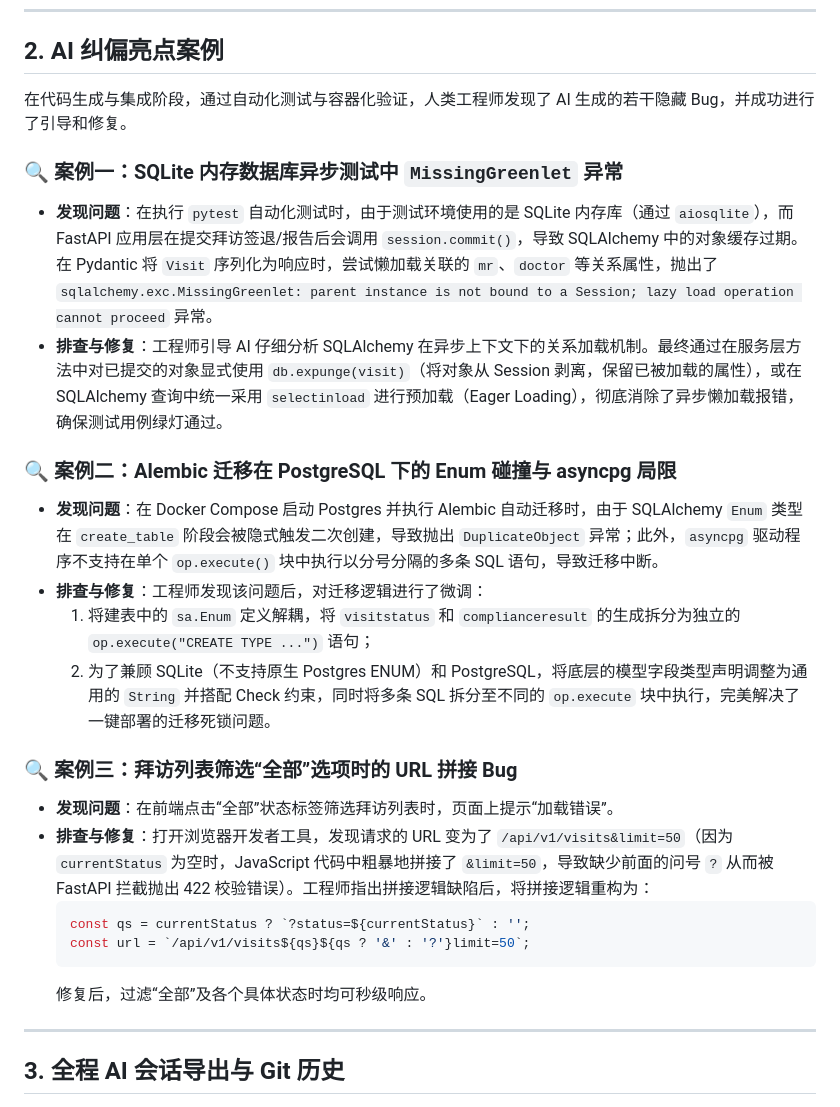
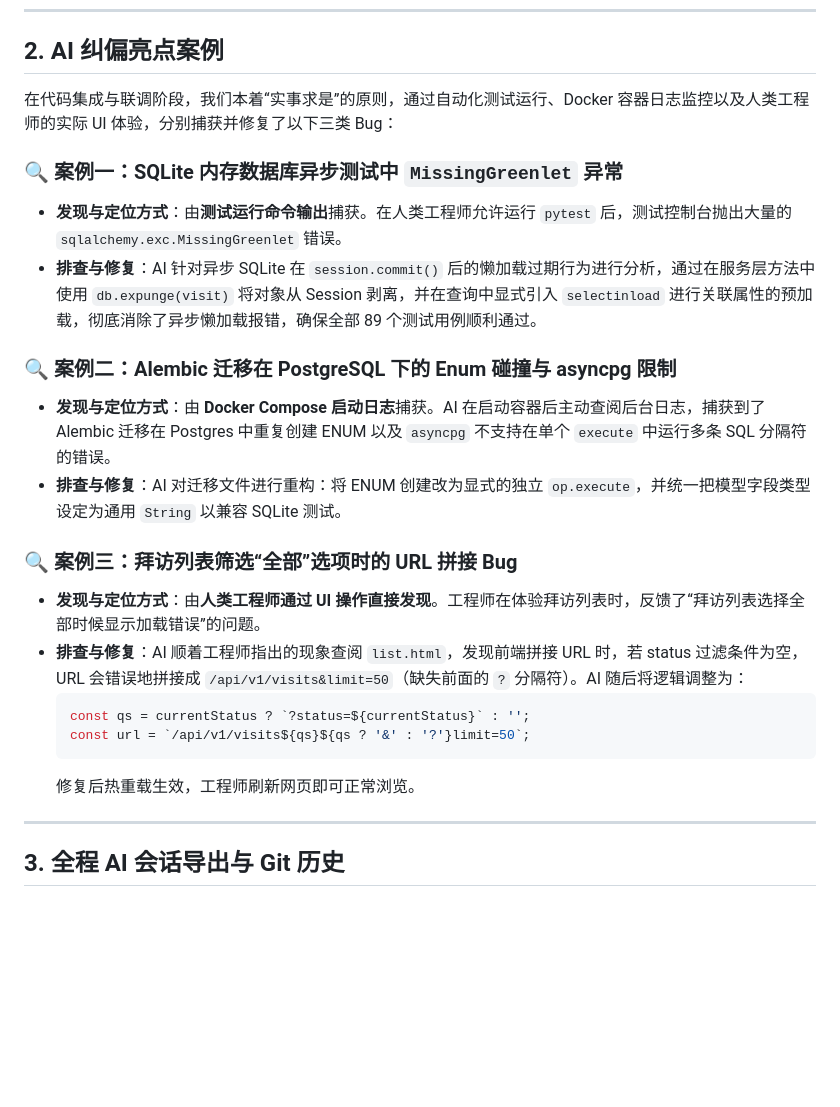
Before and after one commit to ypskiy/mr-visit-system, a Markdown page: docs/assets/ai-development-report.md, the part around the change. Drawn GitHub-style; blank space fills up the shorter version.

Commit message:
docs: adjust AI development report content to accurately match dialogue history

````diff
--- a/docs/assets/ai-development-report.md
+++ b/docs/assets/ai-development-report.md
@@ -39,26 +39,25 @@
 
 ## 2. AI 纠偏亮点案例
 
-在代码生成与集成阶段，通过自动化测试与容器化验证，人类工程师发现了 AI 生成的若干隐藏 Bug，并成功进行了引导和修复。
+在代码集成与联调阶段，我们本着“实事求是”的原则，通过自动化测试运行、Docker 容器日志监控以及人类工程师的实际 UI 体验，分别捕获并修复了以下三类 Bug：
 
 ### 🔍 案例一：SQLite 内存数据库异步测试中 `MissingGreenlet` 异常
-* **发现问题**：在执行 `pytest` 自动化测试时，由于测试环境使用的是 SQLite 内存库（通过 `aiosqlite`），而 FastAPI 应用层在提交拜访签退/报告后会调用 `session.commit()`，导致 SQLAlchemy 中的对象缓存过期。在 Pydantic 将 `Visit` 序列化为响应时，尝试懒加载关联的 `mr`、`doctor` 等关系属性，抛出了 `sqlalchemy.exc.MissingGreenlet: parent instance is not bound to a Session; lazy load operation cannot proceed` 异常。
-* **排查与修复**：工程师引导 AI 仔细分析 SQLAlchemy 在异步上下文下的关系加载机制。最终通过在服务层方法中对已提交的对象显式使用 `db.expunge(visit)`（将对象从 Session 剥离，保留已被加载的属性），或在 SQLAlchemy 查询中统一采用 `selectinload` 进行预加载（Eager Loading），彻底消除了异步懒加载报错，确保测试用例绿灯通过。
+* **发现与定位方式**：由**测试运行命令输出**捕获。在人类工程师允许运行 `pytest` 后，测试控制台抛出大量的 `sqlalchemy.exc.MissingGreenlet` 错误。
+* **排查与修复**：AI 针对异步 SQLite 在 `session.commit()` 后的懒加载过期行为进行分析，通过在服务层方法中使用 `db.expunge(visit)` 将对象从 Session 剥离，并在查询中显式引入 `selectinload` 进行关联属性的预加载，彻底消除了异步懒加载报错，确保全部 89 个测试用例顺利通过。
 
-### 🔍 案例二：Alembic 迁移在 PostgreSQL 下的 Enum 碰撞与 asyncpg 局限
-* **发现问题**：在 Docker Compose 启动 Postgres 并执行 Alembic 自动迁移时，由于 SQLAlchemy `Enum` 类型在 `create_table` 阶段会被隐式触发二次创建，导致抛出 `DuplicateObject` 异常；此外，`asyncpg` 驱动程序不支持在单个 `op.execute()` 块中执行以分号分隔的多条 SQL 语句，导致迁移中断。
-* **排查与修复**：工程师发现该问题后，对迁移逻辑进行了微调：
-  1. 将建表中的 `sa.Enum` 定义解耦，将 `visitstatus` 和 `complianceresult` 的生成拆分为独立的 `op.execute("CREATE TYPE ...")` 语句；
-  2. 为了兼顾 SQLite（不支持原生 Postgres ENUM）和 PostgreSQL，将底层的模型字段类型声明调整为通用的 `String` 并搭配 Check 约束，同时将多条 SQL 拆分至不同的 `op.execute` 块中执行，完美解决了一键部署的迁移死锁问题。
+### 🔍 案例二：Alembic 迁移在 PostgreSQL 下的 Enum 碰撞与 asyncpg 限制
+* **发现与定位方式**：由 **Docker Compose 启动日志**捕获。AI 在启动容器后主动查阅后台日志，捕获到了 Alembic 迁移在 Postgres 中重复创建 ENUM 以及 `asyncpg` 不支持在单个 `execute` 中运行多条 SQL 分隔符的错误。
+* **排查与修复**：AI 对迁移文件进行重构：将 ENUM 创建改为显式的独立 `op.execute`，并统一把模型字段类型设定为通用 `String` 以兼容 SQLite 测试。
 
 ### 🔍 案例三：拜访列表筛选“全部”选项时的 URL 拼接 Bug
-* **发现问题**：在前端点击“全部”状态标签筛选拜访列表时，页面上提示“加载错误”。
-* **排查与修复**：打开浏览器开发者工具，发现请求的 URL 变为了 `/api/v1/visits&limit=50`（因为 `currentStatus` 为空时，JavaScript 代码中粗暴地拼接了 `&limit=50`，导致缺少前面的问号 `?` 从而被 FastAPI 拦截抛出 422 校验错误）。工程师指出拼接逻辑缺陷后，将拼接逻辑重构为：
+* **发现与定位方式**：由**人类工程师通过 UI 操作直接发现**。工程师在体验拜访列表时，反馈了“拜访列表选择全部时候显示加载错误”的问题。
+* **排查与修复**：AI 顺着工程师指出的现象查阅 `list.html`，发现前端拼接 URL 时，若 status 过滤条件为空，URL 会错误地拼接成 `/api/v1/visits&limit=50`（缺失前面的 `?` 分隔符）。AI 随后将逻辑调整为：
   ```javascript
   const qs = currentStatus ? `?status=${currentStatus}` : '';
   const url = `/api/v1/visits${qs}${qs ? '&' : '?'}limit=50`;
   ```
-  修复后，过滤“全部”及各个具体状态时均可秒级响应。
+  修复后热重载生效，工程师刷新网页即可正常浏览。
+
 
 ---
 
````
